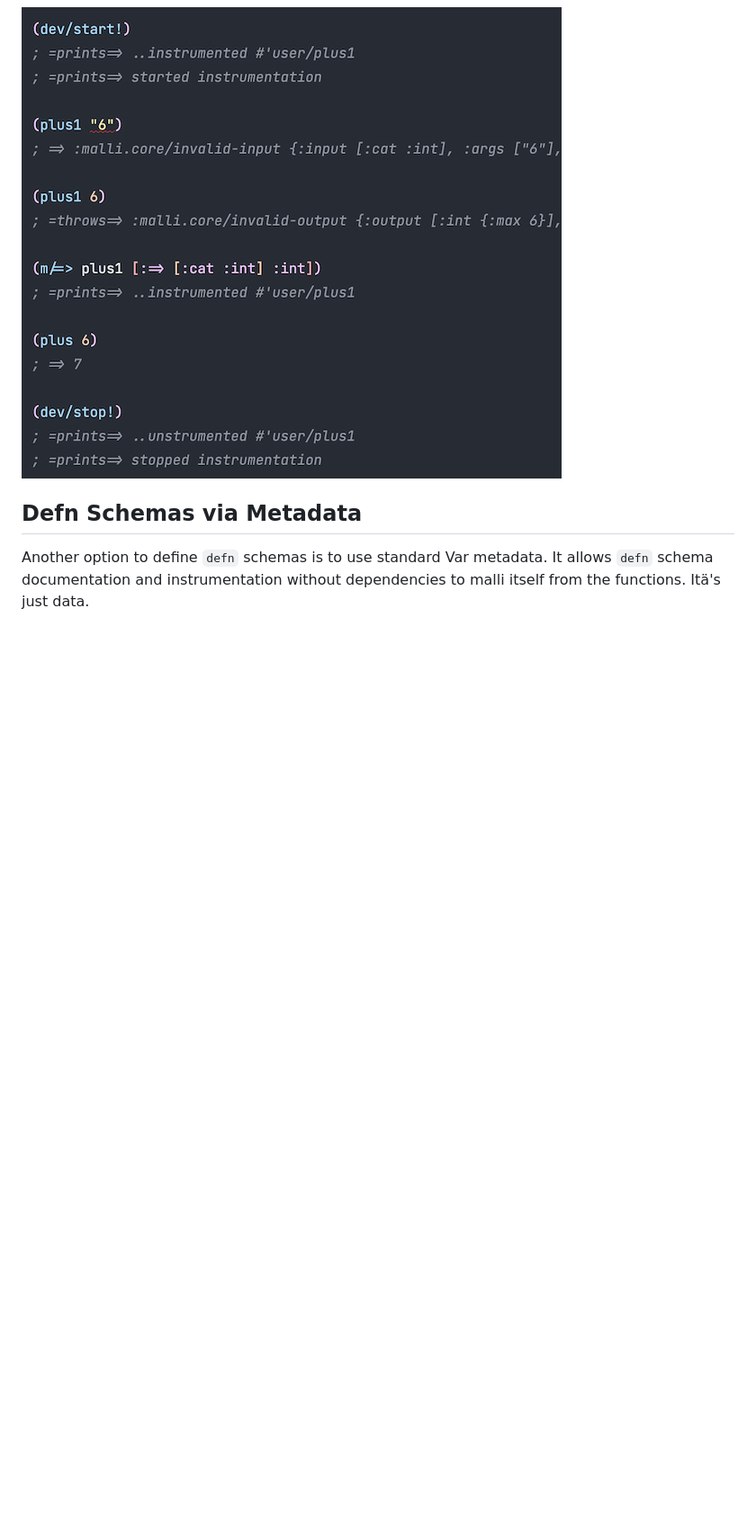
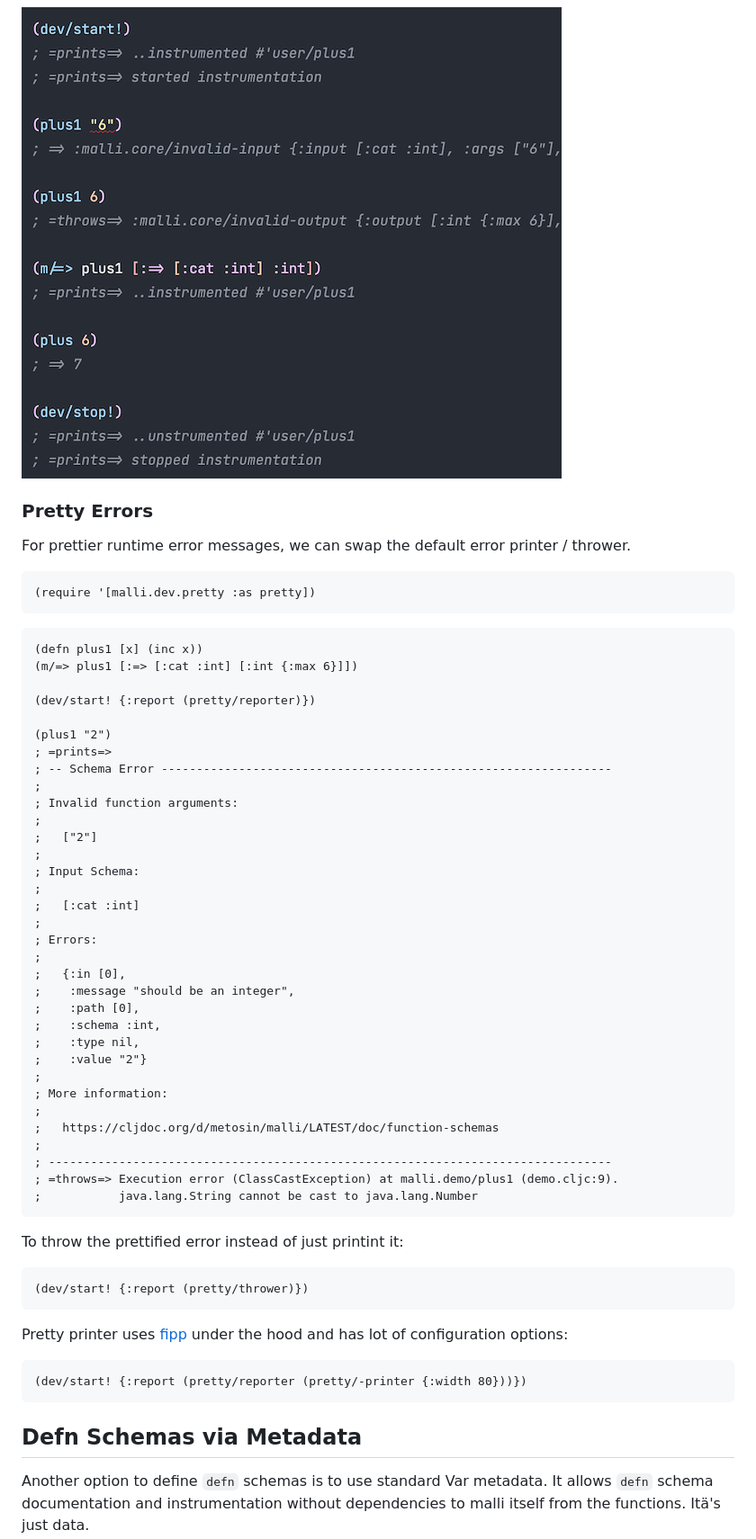
Before and after one commit to metosin/malli, a Markdown page: docs/function-schemas.md, the part around the change printed below. Shown: that part at 90% size. GitHub-like rendering; blank space fills up the shorter version.

````diff
--- a/docs/function-schemas.md
+++ b/docs/function-schemas.md
@@ -498,6 +500,62 @@ Here's the above code in [Cursive IDE](https://cursive-ide.com/) with [clj-kondo
 
 <img src="img/clj-kondo-instrumentation.png">
 
+### Pretty Errors
+
+For prettier runtime error messages, we can swap the default error printer / thrower.
+
+```clj
+(require '[malli.dev.pretty :as pretty])
+```
+
+```clj
+(defn plus1 [x] (inc x))
+(m/=> plus1 [:=> [:cat :int] [:int {:max 6}]])
+
+(dev/start! {:report (pretty/reporter)})
+
+(plus1 "2")
+; =prints=>
+; -- Schema Error ----------------------------------------------------------------
+;
+; Invalid function arguments:
+;
+;   ["2"]
+;
+; Input Schema:
+;
+;   [:cat :int]
+;
+; Errors:
+;
+;   {:in [0],
+;    :message "should be an integer",
+;    :path [0],
+;    :schema :int,
+;    :type nil,
+;    :value "2"}
+;
+; More information:
+;
+;   https://cljdoc.org/d/metosin/malli/LATEST/doc/function-schemas
+;
+; --------------------------------------------------------------------------------
+; =throws=> Execution error (ClassCastException) at malli.demo/plus1 (demo.cljc:9).
+;           java.lang.String cannot be cast to java.lang.Number
+```
+
+To throw the prettified error instead of just printint it:
+
+```clj
+(dev/start! {:report (pretty/thrower)})
+```
+
+Pretty printer uses [fipp](https://github.com/brandonbloom/fipp) under the hood and has lot of configuration options:
+
+```clj
+(dev/start! {:report (pretty/reporter (pretty/-printer {:width 80}))})
+```
+
 ## Defn Schemas via Metadata
 
 Another option to define `defn` schemas is to use standard Var metadata. It allows `defn` schema documentation and instrumentation without dependencies to malli itself from the functions. Itä's just data.
````
Also changed, not shown: other parts of docs/function-schemas.md (+19 -41 lines), CHANGELOG.md (+1 -1 lines), docs/img/defn-schema.png, 3 other files.
